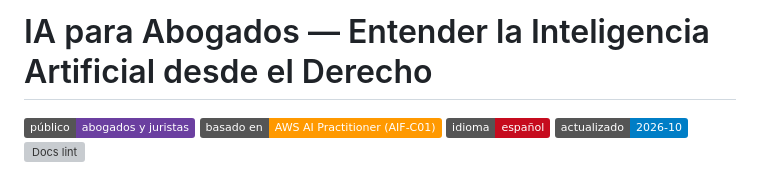
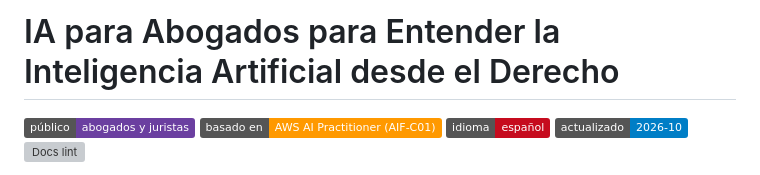
Before and after one commit to FRANK1808K/AWS-IA-PRACTITIONER-EN-ESPA-OL, a Markdown page: README.md, the part around the change. GitHub-like rendering; badges without logos; grey boxes are pictures that could not be loaded.

Commit message:
Update README title for clarity

```diff
--- a/README.md
+++ b/README.md
@@ -1,4 +1,4 @@
-# IA para Abogados — Entender la Inteligencia Artificial desde el Derecho
+# IA para Abogados para Entender la Inteligencia Artificial desde el Derecho
 
 [![Público](https://img.shields.io/badge/p%C3%BAblico-abogados%20y%20juristas-6b3fa0)](abogados/README.md)
 [![Base](https://img.shields.io/badge/basado%20en-AWS%20AI%20Practitioner%20%28AIF--C01%29-FF9900?logo=amazonwebservices&logoColor=white)](https://aws.amazon.com/certification/certified-ai-practitioner/)
```
